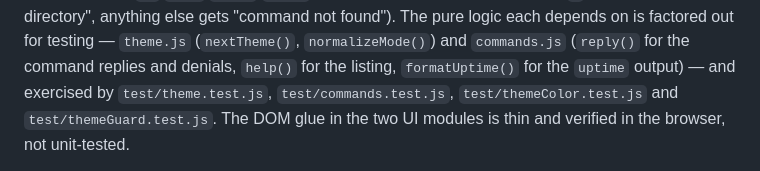
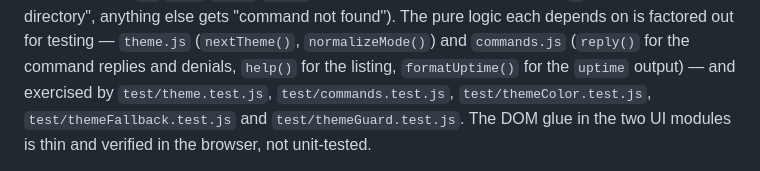
Before and after one commit to acurioustale/acurioustale.de, a Markdown page: CLAUDE.md, the part around the change. GitHub-like rendering.

Commit message:
docs: list themeFallback.test.js among the unit tests
The test enumeration in the JavaScript-layout section still named only the four
original test files; add test/themeFallback.test.js, which the theme-system
section already references but this list omitted.

```diff
--- a/CLAUDE.md
+++ b/CLAUDE.md
@@ -131,7 +131,8 @@ denied", paths with `/` get "No such file or directory", anything else gets
 testing — `theme.js` (`nextTheme()`, `normalizeMode()`) and `commands.js`
 (`reply()` for the command replies and denials, `help()` for the listing,
 `formatUptime()` for the `uptime` output) — and exercised by `test/theme.test.js`,
-`test/commands.test.js`, `test/themeColor.test.js` and `test/themeGuard.test.js`.
+`test/commands.test.js`, `test/themeColor.test.js`, `test/themeFallback.test.js`
+and `test/themeGuard.test.js`.
 The DOM glue in the two UI modules is thin and verified in the browser, not
 unit-tested.
 
```
